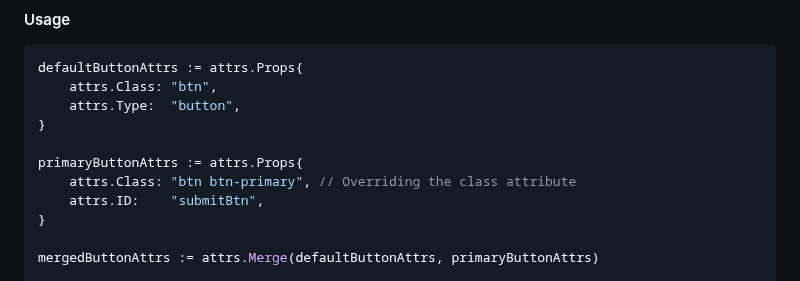
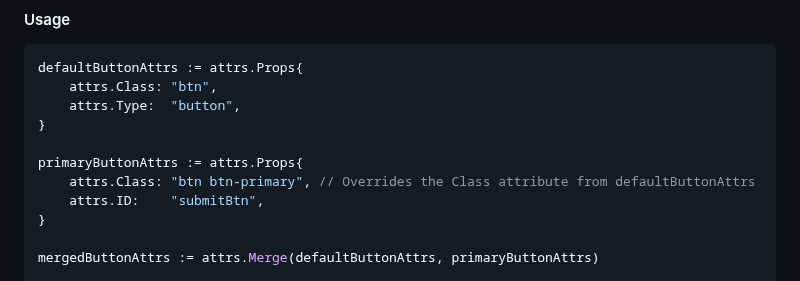
Before and after one commit to chasefleming/elem-go, a Markdown page: attrs/README.md, the part around the change. GitHub-like rendering.

Commit message:
Updeate readme with more descriptive comment

```diff
--- a/attrs/README.md
+++ b/attrs/README.md
@@ -76,7 +76,7 @@ defaultButtonAttrs := attrs.Props{
 }
 
 primaryButtonAttrs := attrs.Props{
-    attrs.Class: "btn btn-primary", // Overriding the class attribute
+    attrs.Class: "btn btn-primary", // Overrides the Class attribute from defaultButtonAttrs
     attrs.ID:    "submitBtn",
 }
 
```
